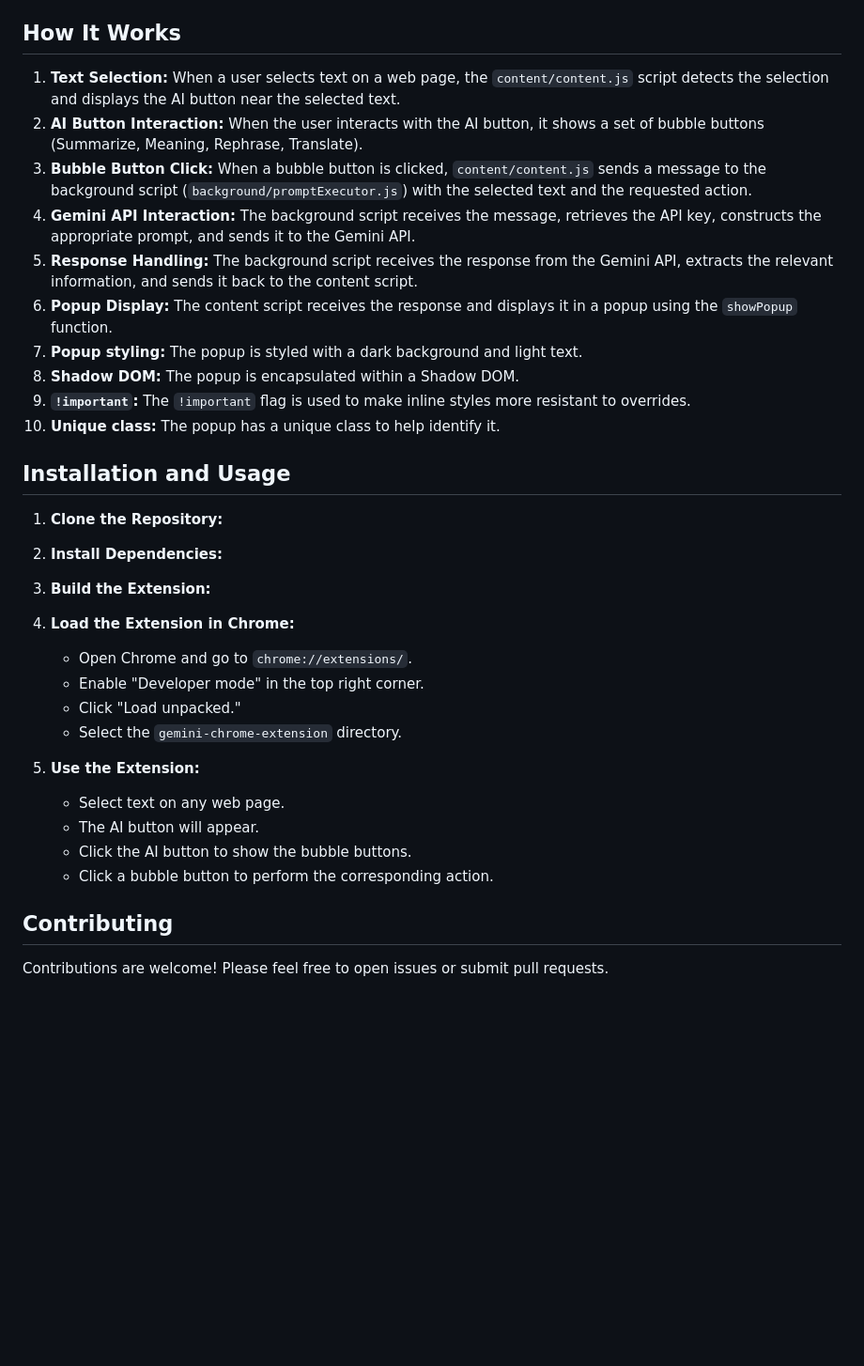
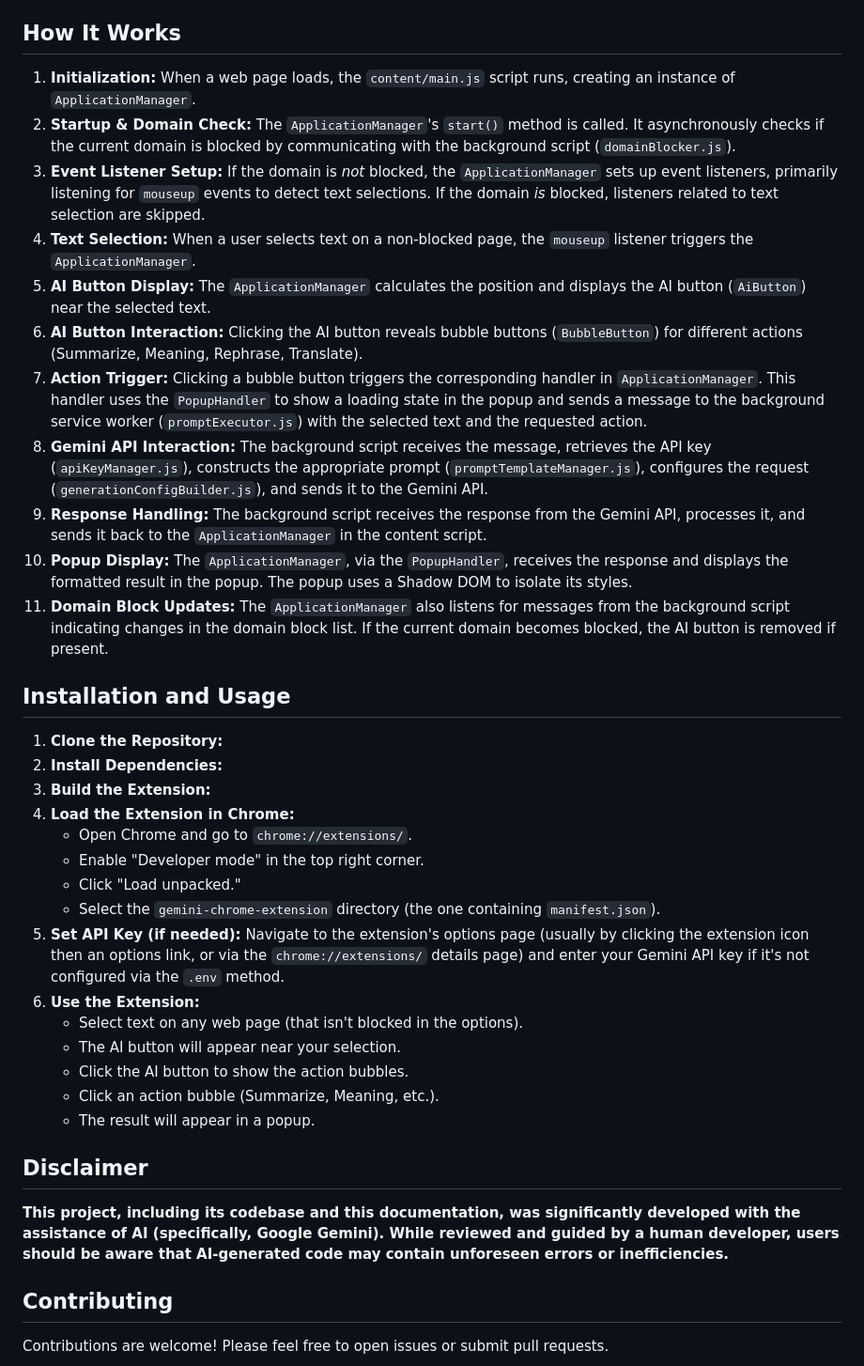
Before and after one commit to EugeneMsv/ai-chrome-extension, a Markdown page: README.MD, the part around one of its changes. Shown at 94% size. Rendered like a GitHub page; blank space fills up the shorter version.

```diff
--- a/README.MD
+++ b/README.MD
@@ -42,16 +47,17 @@ The project is organized into the following directories and files:
 
 ## How It Works
 
-1.  **Text Selection:** When a user selects text on a web page, the `content/content.js` script detects the selection and displays the AI button near the selected text.
-2.  **AI Button Interaction:** When the user interacts with the AI button, it shows a set of bubble buttons (Summarize, Meaning, Rephrase, Translate).
-3.  **Bubble Button Click:** When a bubble button is clicked, `content/content.js` sends a message to the background script (`background/promptExecutor.js`) with the selected text and the requested action.
-4.  **Gemini API Interaction:** The background script receives the message, retrieves the API key, constructs the appropriate prompt, and sends it to the Gemini API.
-5.  **Response Handling:** The background script receives the response from the Gemini API, extracts the relevant information, and sends it back to the content script.
-6.  **Popup Display:** The content script receives the response and displays it in a popup using the `showPopup` function.
-7. **Popup styling:** The popup is styled with a dark background and light text.
-8. **Shadow DOM:** The popup is encapsulated within a Shadow DOM.
-9. **`!important`:** The `!important` flag is used to make inline styles more resistant to overrides.
-10. **Unique class:** The popup has a unique class to help identify it.
+1.  **Initialization:** When a web page loads, the `content/main.js` script runs, creating an instance of `ApplicationManager`.
+2.  **Startup & Domain Check:** The `ApplicationManager`'s `start()` method is called. It asynchronously checks if the current domain is blocked by communicating with the background script (`domainBlocker.js`).
+3.  **Event Listener Setup:** If the domain is *not* blocked, the `ApplicationManager` sets up event listeners, primarily listening for `mouseup` events to detect text selections. If the domain *is* blocked, listeners related to text selection are skipped.
+4.  **Text Selection:** When a user selects text on a non-blocked page, the `mouseup` listener triggers the `ApplicationManager`.
+5.  **AI Button Display:** The `ApplicationManager` calculates the position and displays the AI button (`AiButton`) near the selected text.
+6.  **AI Button Interaction:** Clicking the AI button reveals bubble buttons (`BubbleButton`) for different actions (Summarize, Meaning, Rephrase, Translate).
+7.  **Action Trigger:** Clicking a bubble button triggers the corresponding handler in `ApplicationManager`. This handler uses the `PopupHandler` to show a loading state in the popup and sends a message to the background service worker (`promptExecutor.js`) with the selected text and the requested action.
+8.  **Gemini API Interaction:** The background script receives the message, retrieves the API key (`apiKeyManager.js`), constructs the appropriate prompt (`promptTemplateManager.js`), configures the request (`generationConfigBuilder.js`), and sends it to the Gemini API.
+9.  **Response Handling:** The background script receives the response from the Gemini API, processes it, and sends it back to the `ApplicationManager` in the content script.
+10. **Popup Display:** The `ApplicationManager`, via the `PopupHandler`, receives the response and displays the formatted result in the popup. The popup uses a Shadow DOM to isolate its styles.
+11. **Domain Block Updates:** The `ApplicationManager` also listens for messages from the background script indicating changes in the domain block list. If the current domain becomes blocked, the AI button is removed if present.
 
 ## Installation and Usage
 
@@ -59,18 +65,22 @@ The project is organized into the following directories and files:
 2.  **Install Dependencies:**
 3.  **Build the Extension:**
 4.  **Load the Extension in Chrome:**
-
     -   Open Chrome and go to `chrome://extensions/`.
     -   Enable "Developer mode" in the top right corner.
     -   Click "Load unpacked."
-    -   Select the `gemini-chrome-extension` directory.
+    -   Select the `gemini-chrome-extension` directory (the one containing `manifest.json`).
+5.  **Set API Key (if needed):** Navigate to the extension's options page (usually by clicking
+    the extension icon then an options link, or via the `chrome://extensions/` details page) and enter your Gemini API key if it's not configured via the `.env` method.
+6.  **Use the Extension:**
+    -   Select text on any web page (that isn't blocked in the options).
+    -   The AI button will appear near your selection.
+    -   Click the AI button to show the action bubbles.
+    -   Click an action bubble (Summarize, Meaning, etc.).
+    -   The result will appear in a popup.
 
-5.  **Use the Extension:**
+## Disclaimer
 
-    -   Select text on any web page.
-    -   The AI button will appear.
-    -   Click the AI button to show the bubble buttons.
-    -   Click a bubble button to perform the corresponding action.
+**This project, including its codebase and this documentation, was significantly developed with the assistance of AI (specifically, Google Gemini). While reviewed and guided by a human developer, users should be aware that AI-generated code may contain unforeseen errors or inefficiencies.**
 
 ## Contributing
 
```
Also changed, not shown: other parts of README.MD (+18 -13 lines).
